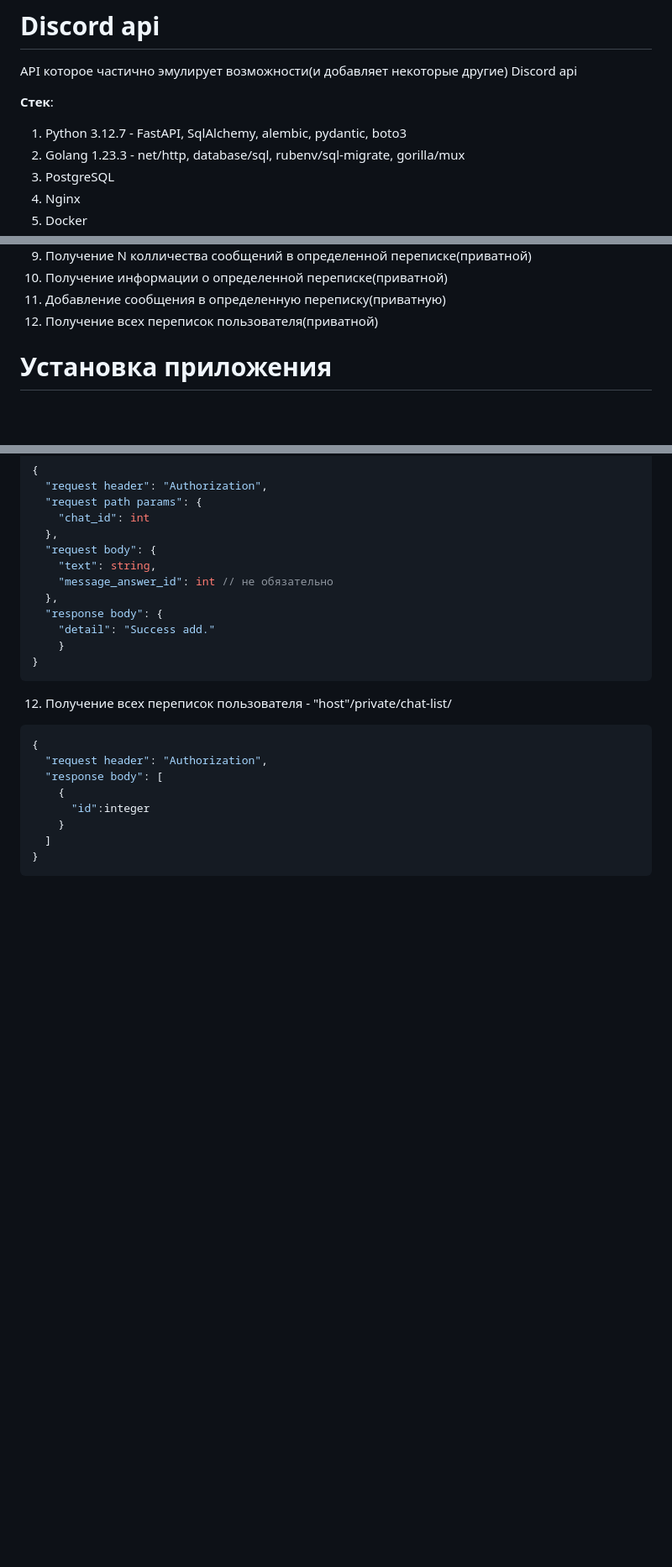
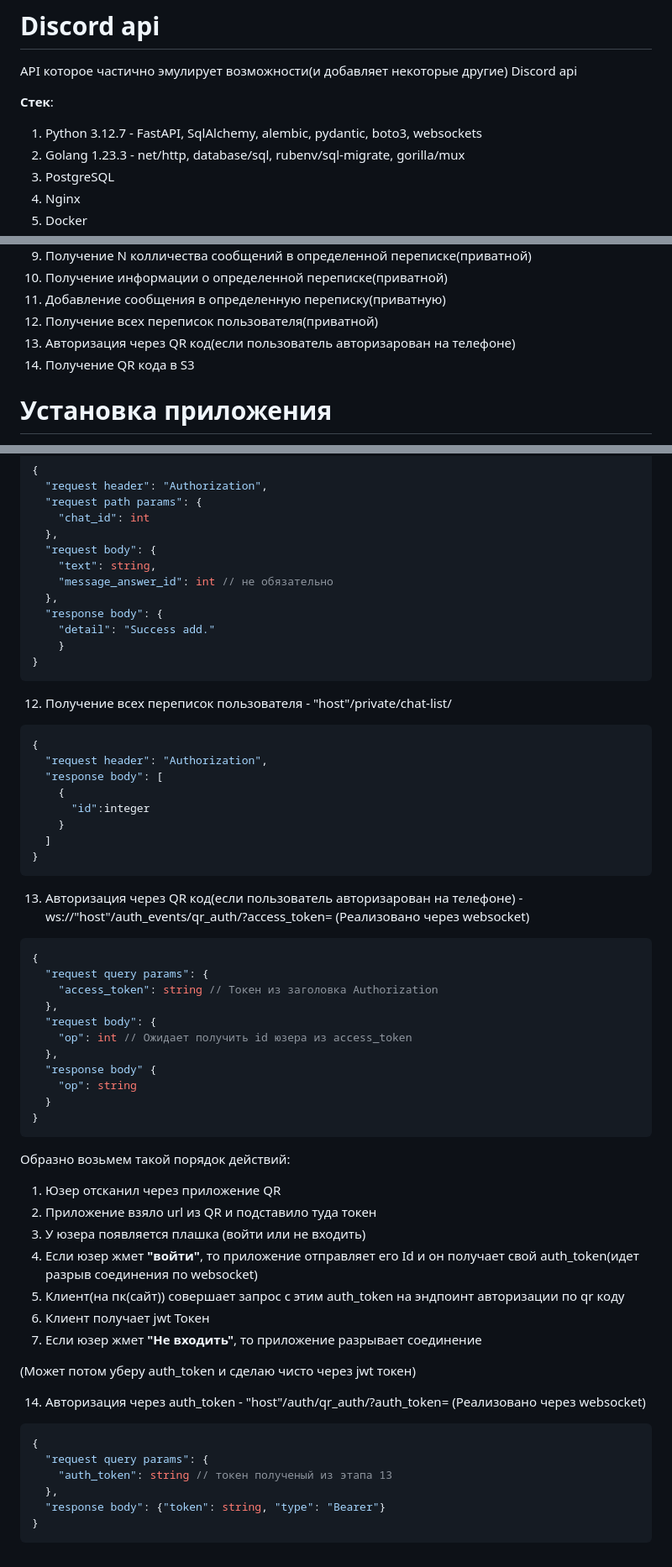
Before and after one commit to ledxdeliveryflopp/DiscordApi, a Markdown page: README.md, 3 parts joined by grey strips. Shown at 84% size. Drawn GitHub-style; blank space fills up the shorter version.

Commit message:
Обновлен Readme

````diff
--- a/README.md
+++ b/README.md
@@ -2,7 +2,7 @@
 API которое частично эмулирует возможности(и добавляет некоторые другие) Discord api
 
 **Стек**:
-1. Python 3.12.7 - FastAPI, SqlAlchemy, alembic, pydantic, boto3
+1. Python 3.12.7 - FastAPI, SqlAlchemy, alembic, pydantic, boto3, websockets
 2. Golang 1.23.3 - net/http, database/sql, rubenv/sql-migrate, gorilla/mux
 3. PostgreSQL
 4. Nginx
@@ -22,6 +22,8 @@ API которое частично эмулирует возможности(и
 10. Получение информации о определенной переписке(приватной)
 11. Добавление сообщения в определенную переписку(приватную)
 12. Получение всех переписок пользователя(приватной)
+13. Авторизация через QR код(если пользователь авторизарован на телефоне)
+14. Получение QR кода в S3
 
 # Установка приложения
 
@@ -201,3 +203,40 @@ alembic upgreade head
   ]
 }
 ```
+13. Авторизация через QR код(если пользователь авторизарован на телефоне) - ws://"host"/auth_events/qr_auth/?access_token=
+    (Реализовано через websocket)
+```json
+{
+  "request query params": {
+    "access_token": string // Токен из заголовка Authorization
+  },
+  "request body": {
+    "op": int // Ожидает получить id юзера из access_token
+  },
+  "response body" {
+    "op": string
+  }
+}
+```
+Образно возьмем такой порядок действий:
+
+1. Юзер отсканил через приложение QR
+2. Приложение взяло url из QR и подставило туда токен
+3. У юзера появляется плашка (войти или не входить)
+4. Если юзер жмет **"войти"**, то приложение отправляет его Id и он получает свой auth_token(идет разрыв соединения по websocket)
+5. Клиент(на пк(сайт)) совершает запрос с этим auth_token на эндпоинт авторизации по qr коду
+6. Клиент получает jwt Токен
+7. Если юзер жмет **"Не входить"**, то приложение разрывает соединение
+
+(Может потом уберу auth_token и сделаю чисто через jwt токен)
+
+14. Авторизация через auth_token - "host"/auth/qr_auth/?auth_token=
+    (Реализовано через websocket)
+```json
+{
+  "request query params": {
+    "auth_token": string // токен полученый из этапа 13
+  },
+  "response body": {"token": string, "type": "Bearer"}
+}
+```
````
